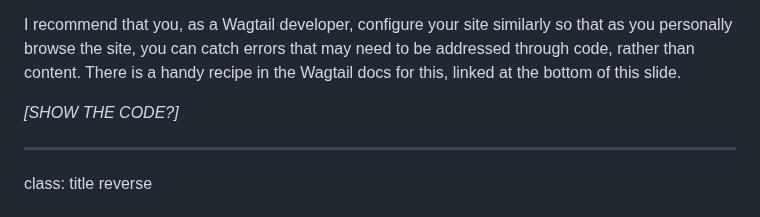
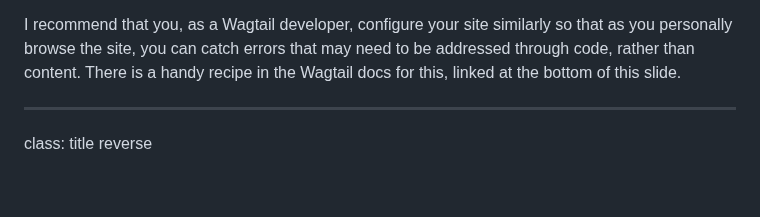
Before and after one commit to Scotchester/djangocon-wagtail-accessibility, a Markdown page: slides.podium/slides.md, the part around one of its changes. GitHub-like rendering; blank space fills up the shorter version.

```diff
--- a/slides.podium/slides.md
+++ b/slides.podium/slides.md
@@ -291,8 +291,6 @@ But the accessibility checker is configurable to show _more_ kinds of errors –
 
 I recommend that you, as a Wagtail developer, configure your site similarly so that as you personally browse the site, you can catch errors that may need to be addressed through code, rather than content. There is a handy recipe in the Wagtail docs for this, linked at the bottom of this slide.
 
-_[SHOW THE CODE?]_
-
 
 ---
 
```
Also changed, not shown: other parts of slides.podium/slides.md (+2 -2 lines).
